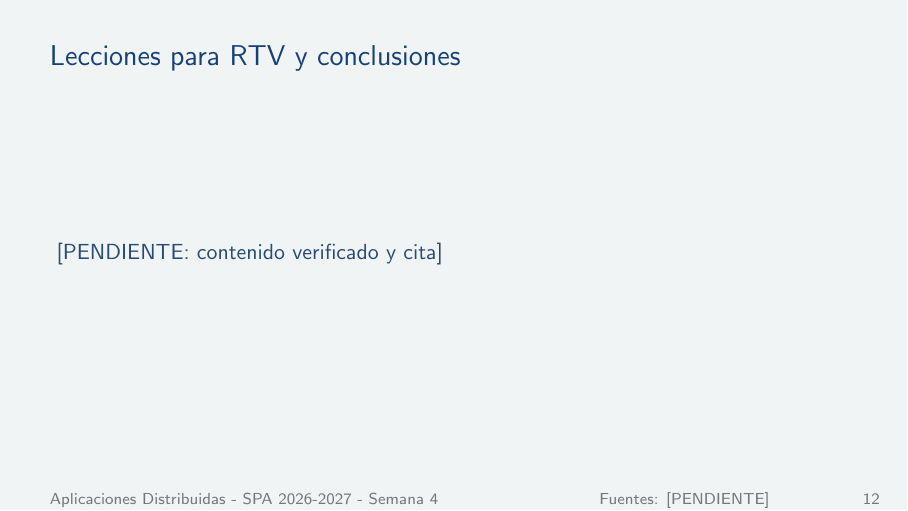
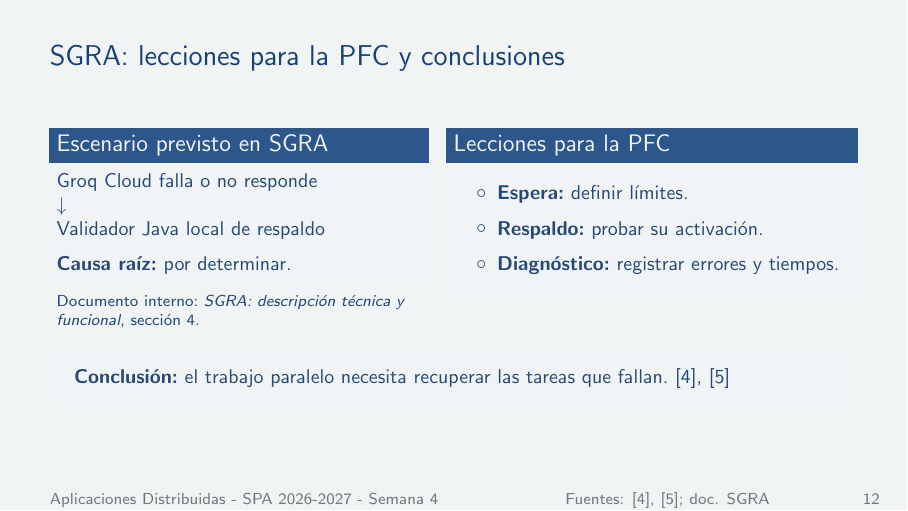
Before and after one commit to BryanLomb/GA-SUM-01-EXP-1-Exposicion-1er-Corte-Analisis-de-un-Sistema-Distribuido-Real, LaTeX slides (diapositivas_general.tex, which reads diapositivas/lombeida_escaleras.tex): page 12 of 15. Compiled offline with pdfLaTeX.

Commit message:
Actualizacion de las notas con detalles de la sesión 5, incluyendo lecciones para la PFC y conclusiones. Se añaden nuevas diapositivas y evidencias gráficas sobre tolerancia a fallos y recuperación en computación paralela.

```diff
--- a/diapositivas/lombeida_escaleras.tex
+++ b/diapositivas/lombeida_escaleras.tex
@@ -57,6 +57,36 @@
 \end{frame}
 \renewcommand{\fuentespie}{Fuentes: [PENDIENTE]}
 
-\begin{frame}{Lecciones para RTV y conclusiones}
-  [PENDIENTE: contenido verificado y cita]\par
+\renewcommand{\fuentespie}{Fuentes: \cite{assiri2025,mushtaq2024}; doc. SGRA}
+\begin{frame}[t]{SGRA: lecciones para la PFC y conclusiones}
+  \begin{columns}[T,onlytextwidth]
+    \begin{column}{0.46\textwidth}
+      \begin{block}{Escenario previsto en SGRA}
+        \small
+        Groq Cloud falla o no responde\\
+        $\downarrow$\\
+        Validador Java local de respaldo
+
+        \medskip
+        \textbf{Causa raíz:} por determinar.
+      \end{block}
+      {\scriptsize Documento interno: \textit{SGRA: descripción técnica y funcional}, sección 4.\par}
+    \end{column}
+
+    \begin{column}{0.50\textwidth}
+      \begin{block}{Lecciones para la PFC}
+        \small
+        \begin{itemize}
+          \item \textbf{Espera:} definir límites.
+          \item \textbf{Respaldo:} probar su activación.
+          \item \textbf{Diagnóstico:} registrar errores y tiempos.
+        \end{itemize}
+      \end{block}
+    \end{column}
+  \end{columns}
+  \vspace{1em}
+  \begin{beamercolorbox}[wd=\textwidth,sep=0.8em]{block body}
+    \small\textbf{Conclusión:} el trabajo paralelo necesita recuperar las tareas que fallan.~\cite{assiri2025,mushtaq2024}
+  \end{beamercolorbox}
 \end{frame}
+\renewcommand{\fuentespie}{Fuentes: [PENDIENTE]}
```
Also changed, not shown: BITACORA.md (+19 -0 lines), notas/lombeida_escaleras.tex (+28 -1 lines), diapositivas_general.pdf, evidencias/Bryan Humberto Lombeida Escaleras/Referencias/Definicion_paralelismo.png (added), evidencias/Bryan Humberto Lombeida Escaleras/Referencias/Fault_error_failure.png (added), evidencias/Bryan Humberto Lombeida Escaleras/Referencias/Tipos_fallos.png (added), evidencias/Bryan Humberto Lombeida Escaleras/Referencias/Watchdogs.png (added), notas_general.pdf.
